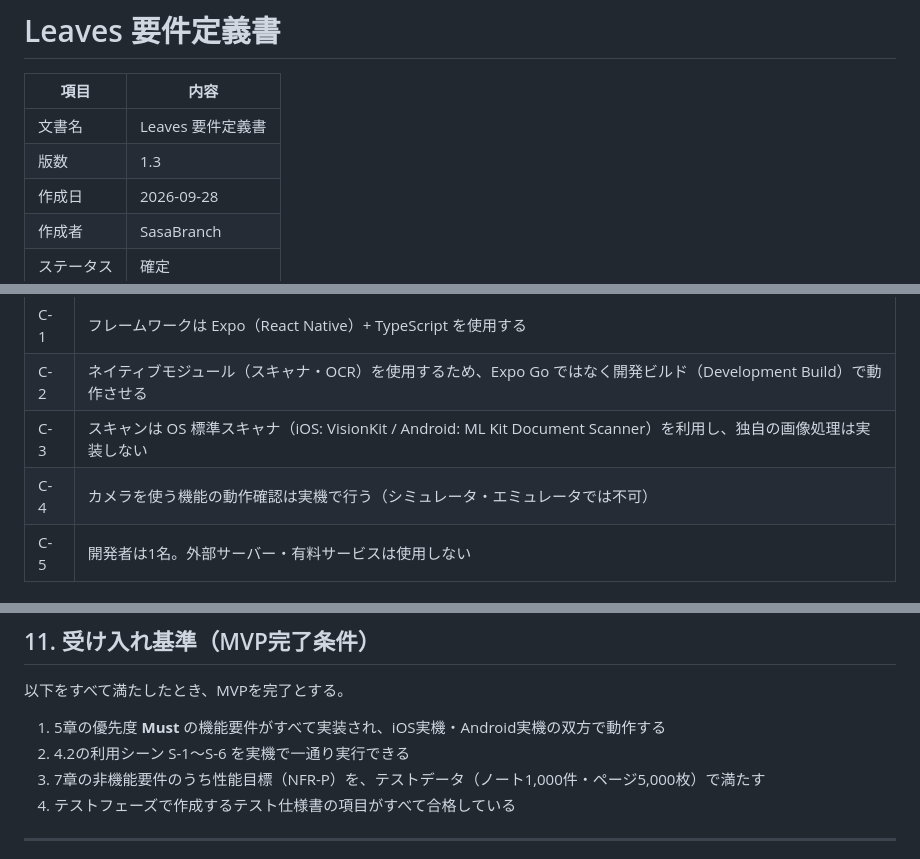
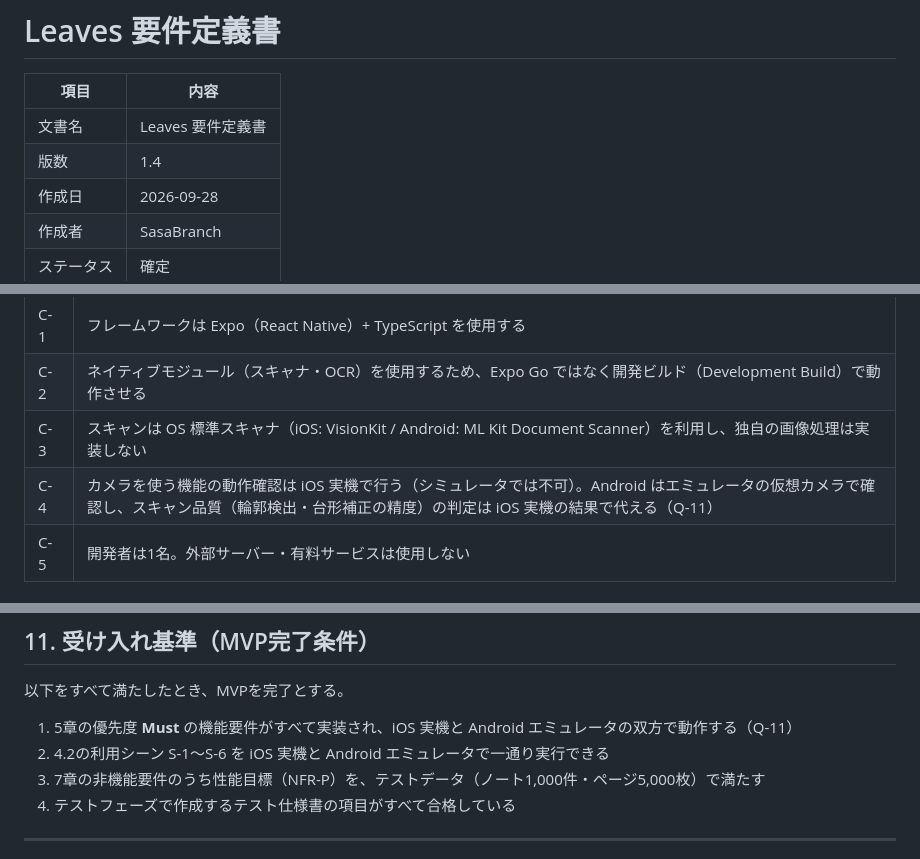
Before and after one commit to SasaBranch/Leaves, a Markdown page: docs/01_requirements/requirements.md, 3 parts joined by grey strips. GitHub-like rendering.

Commit message:
docs: accept Android verification on the emulator (requirements v1.4, test spec v1.2)
Co-Authored-By: Claude Opus 5.5 <noreply@anthropic.com>

```diff
--- a/docs/01_requirements/requirements.md
+++ b/docs/01_requirements/requirements.md
@@ -3,7 +3,7 @@
 | 項目 | 内容 |
 |---|---|
 | 文書名 | Leaves 要件定義書 |
-| 版数 | 1.3 |
+| 版数 | 1.4 |
 | 作成日 | 2026-09-28 |
 | 作成者 | SasaBranch |
 | ステータス | 確定 |
@@ -294,7 +295,7 @@
 | C-1 | フレームワークは Expo（React Native）+ TypeScript を使用する |
 | C-2 | ネイティブモジュール（スキャナ・OCR）を使用するため、Expo Go ではなく開発ビルド（Development Build）で動作させる |
 | C-3 | スキャンは OS 標準スキャナ（iOS: VisionKit / Android: ML Kit Document Scanner）を利用し、独自の画像処理は実装しない |
-| C-4 | カメラを使う機能の動作確認は実機で行う（シミュレータ・エミュレータでは不可） |
+| C-4 | カメラを使う機能の動作確認は iOS 実機で行う（シミュレータでは不可）。Android はエミュレータの仮想カメラで確認し、スキャン品質（輪郭検出・台形補正の精度）の判定は iOS 実機の結果で代える（Q-11） |
 | C-5 | 開発者は1名。外部サーバー・有料サービスは使用しない |
 
 ## 9. 前提条件
@@ -329,8 +330,8 @@
 
 以下をすべて満たしたとき、MVPを完了とする。
 
-1. 5章の優先度 **Must** の機能要件がすべて実装され、iOS実機・Android実機の双方で動作する
-2. 4.2の利用シーン S-1〜S-6 を実機で一通り実行できる
+1. 5章の優先度 **Must** の機能要件がすべて実装され、iOS 実機と Android エミュレータの双方で動作する（Q-11）
+2. 4.2の利用シーン S-1〜S-6 を iOS 実機と Android エミュレータで一通り実行できる
 3. 7章の非機能要件のうち性能目標（NFR-P）を、テストデータ（ノート1,000件・ページ5,000枚）で満たす
 4. テストフェーズで作成するテスト仕様書の項目がすべて合格している
 
```
Also changed, not shown: other parts of docs/01_requirements/requirements.md (+2 -0 lines), docs/04_test/test-spec.md (+7 -6 lines).
